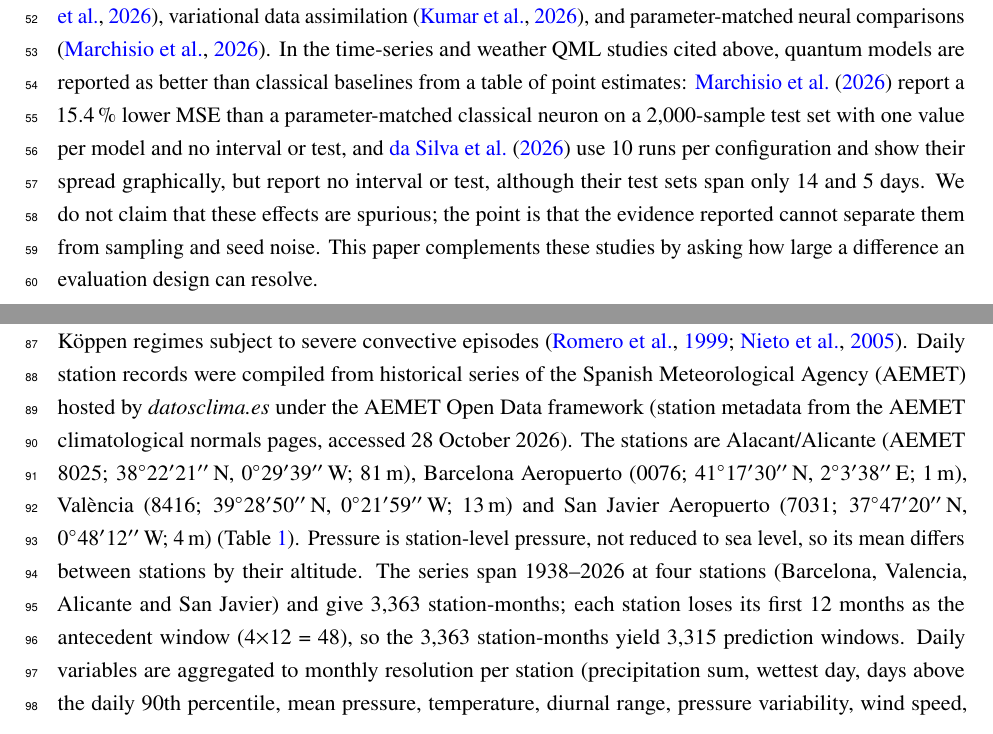
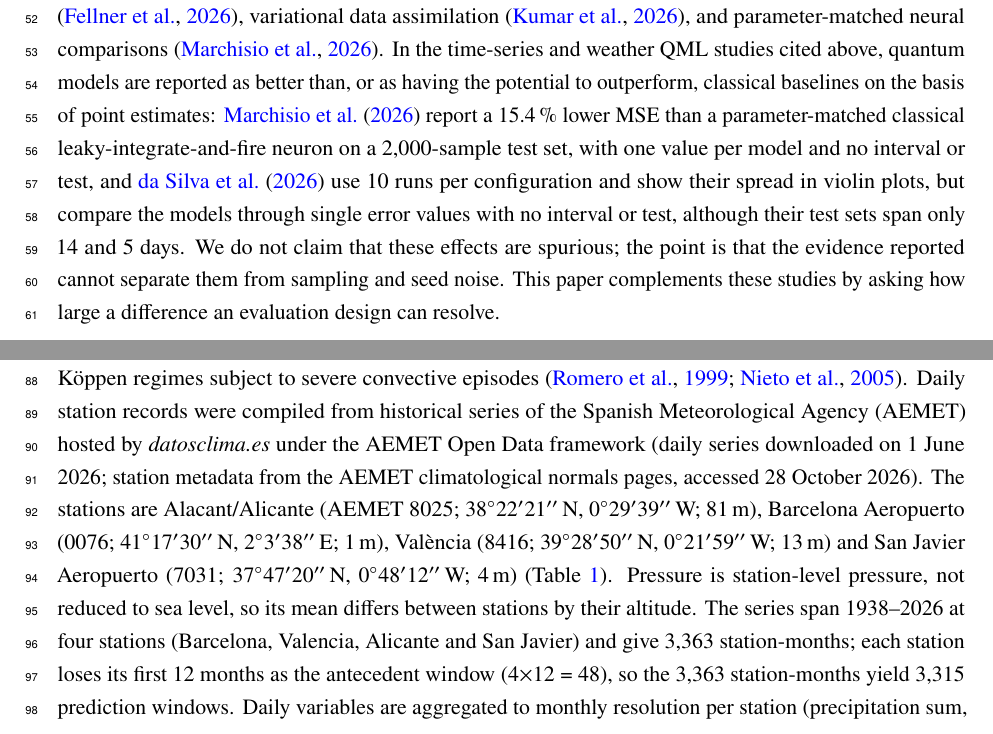
Before and after one commit to enriquerb32/limits-of-resolution-qml, a LaTeX paper (paper/main.tex): two parts of pages 2 and 3 of 26, joined at a grey line, cut so that both start at the same text. Compiled offline with pdfLaTeX.

Commit message:
docs(manuscript): confirmed station ids, download date, related-work wording checked against Marchisio (arXiv:2605.18333) and da Silva (arXiv:2509.01422)

```diff
--- a/paper/main.tex
+++ b/paper/main.tex
@@ -86,7 +86,7 @@ Throughout, ``noise'' means statistical variability (test-set sampling error and
 
 We demonstrate this on a deliberately modest but realistic case: a multi-decadal, multi-station Western Mediterranean precipitation panel, an area where heavy precipitation is linked to cut-off lows aloft (DANAs; \citealp{romero1999,nieto2005}) and where tree ensembles are strong baselines on engineered tabular features \citep{grinsztajn2022}. The task is a 1-month-ahead probabilistic forecast of precipitation exceeding a pooled regional 60th percentile ($P_{60}=\qty{28.1}{\milli\meter}$) from antecedent 12-month features. The panel is a testbed for evaluation methodology, not an operational early-warning system.
 
-Applied climate- and weather-QML studies have addressed separate parts of the problem: opportunities for climate modeling \citep{schwabe2025op}, parameter-count and initialization-matched comparisons for cloud cover \citep{schwabe2025,pastori2026}, wind-speed forecasting \citep{dasilva2026}, quantum kernels for climate emulation \citep{bazgir2024}, synthetic time-series benchmarks \citep{fellner2026}, variational data assimilation \citep{kumar2026}, and parameter-matched neural comparisons \citep{marchisio2026}. In the time-series and weather QML studies cited above, quantum models are reported as better than classical baselines from a table of point estimates: \citet{marchisio2026} report a 15.4\,\% lower MSE than a parameter-matched classical neuron on a 2{,}000-sample test set with one value per model and no interval or test, and \citet{dasilva2026} use 10 runs per configuration and show their spread graphically, but report no interval or test, although their test sets span only 14 and 5 days. We do not claim that these effects are spurious; the point is that the evidence reported cannot separate them from sampling and seed noise. This paper complements these studies by asking how large a difference an evaluation design can resolve.
+Applied climate- and weather-QML studies have addressed separate parts of the problem: opportunities for climate modeling \citep{schwabe2025op}, parameter-count and initialization-matched comparisons for cloud cover \citep{schwabe2025,pastori2026}, wind-speed forecasting \citep{dasilva2026}, quantum kernels for climate emulation \citep{bazgir2024}, synthetic time-series benchmarks \citep{fellner2026}, variational data assimilation \citep{kumar2026}, and parameter-matched neural comparisons \citep{marchisio2026}. In the time-series and weather QML studies cited above, quantum models are reported as better than, or as having the potential to outperform, classical baselines on the basis of point estimates: \citet{marchisio2026} report a 15.4\,\% lower MSE than a parameter-matched classical leaky-integrate-and-fire neuron on a 2{,}000-sample test set, with one value per model and no interval or test, and \citet{dasilva2026} use 10 runs per configuration and show their spread in violin plots, but compare the models through single error values with no interval or test, although their test sets span only 14 and 5 days. We do not claim that these effects are spurious; the point is that the evidence reported cannot separate them from sampling and seed noise. This paper complements these studies by asking how large a difference an evaluation design can resolve.
 
 \textbf{What the study shows.} In a benchmark of 528 correlated observations, a protocol that separates test-sampling error, optimization seeds, temporal dependence and label validity changes qualitatively which conclusions can be drawn from AUC differences smaller than about 0.03; we propose and illustrate that protocol as a minimal evaluation standard for small QML benchmarks.
 
@@ -107,7 +107,7 @@ Further material (positive control, single-seed analyses, other hybrid architect
 \subsection{Dataset, Target and Split}
 \label{sec:dataset_merge}
 
-The study domain is the Spanish Mediterranean coast (comprising Catalonia, the Valencian Community and the Region of Murcia), a transition zone between Mediterranean (\textit{Csa}) and semi-arid (\textit{BSk}/\textit{BSh}) K\"{o}ppen regimes subject to severe convective episodes \citep{romero1999,nieto2005}. Daily station records were compiled from historical series of the Spanish Meteorological Agency (AEMET) hosted by \textit{datosclima.es} under the AEMET Open Data framework (station metadata from the AEMET climatological normals pages, accessed 28 October 2026).\todo{add the download date of the daily series from datosclima.es} The stations are Alacant/Alicante (AEMET 8025; \ang{38;22;21}\,N, \ang{0;29;39}\,W; 81\,m), Barcelona Aeropuerto (0076; \ang{41;17;30}\,N, \ang{2;3;38}\,E; 1\,m), València (8416; \ang{39;28;50}\,N, \ang{0;21;59}\,W; 13\,m) and San Javier Aeropuerto (7031; \ang{37;47;20}\,N, \ang{0;48;12}\,W; 4\,m) (\Cref{tab:station_coverage}). Pressure is station-level pressure, not reduced to sea level, so its mean differs between stations by their altitude.\todo{station identifiers inferred from the mean station-pressure offsets (Alicante about 80 m, Valencia about 14 m) and the record periods; confirm against the original datosclima download files} The series span 1938--2026 at four stations (Barcelona, Valencia, Alicante and San Javier) and give 3{,}363 station-months; each station loses its first 12 months as the antecedent window (4$\times$12 = 48), so the 3{,}363 station-months yield 3{,}315 prediction windows. Daily variables are aggregated to monthly resolution per station (precipitation sum, wettest day, days above the daily 90th percentile, mean pressure, temperature, diurnal range, pressure variability, wind speed, maximum gust, reference evapotranspiration from FAO-56 Penman--Monteith with humidity estimated from the minimum temperature, radiation from sunshine duration and a constant wind speed $u_2=\qty{2}{\meter\per\second}$ \citep{allen1998}, and sunshine duration). Months with fewer than 10 valid daily records are excluded, and monthly totals are sums over the available days; incomplete months therefore remain in the panel (\Cref{sec:labels}). Inhomogeneities from relocations or instrument changes remain an accepted limitation \citep{alexandersson1986,peterson1998}.
+The study domain is the Spanish Mediterranean coast (comprising Catalonia, the Valencian Community and the Region of Murcia), a transition zone between Mediterranean (\textit{Csa}) and semi-arid (\textit{BSk}/\textit{BSh}) K\"{o}ppen regimes subject to severe convective episodes \citep{romero1999,nieto2005}. Daily station records were compiled from historical series of the Spanish Meteorological Agency (AEMET) hosted by \textit{datosclima.es} under the AEMET Open Data framework (daily series downloaded on 1 June 2026; station metadata from the AEMET climatological normals pages, accessed 28 October 2026). The stations are Alacant/Alicante (AEMET 8025; \ang{38;22;21}\,N, \ang{0;29;39}\,W; 81\,m), Barcelona Aeropuerto (0076; \ang{41;17;30}\,N, \ang{2;3;38}\,E; 1\,m), València (8416; \ang{39;28;50}\,N, \ang{0;21;59}\,W; 13\,m) and San Javier Aeropuerto (7031; \ang{37;47;20}\,N, \ang{0;48;12}\,W; 4\,m) (\Cref{tab:station_coverage}). Pressure is station-level pressure, not reduced to sea level, so its mean differs between stations by their altitude. The series span 1938--2026 at four stations (Barcelona, Valencia, Alicante and San Javier) and give 3{,}363 station-months; each station loses its first 12 months as the antecedent window (4$\times$12 = 48), so the 3{,}363 station-months yield 3{,}315 prediction windows. Daily variables are aggregated to monthly resolution per station (precipitation sum, wettest day, days above the daily 90th percentile, mean pressure, temperature, diurnal range, pressure variability, wind speed, maximum gust, reference evapotranspiration from FAO-56 Penman--Monteith with humidity estimated from the minimum temperature, radiation from sunshine duration and a constant wind speed $u_2=\qty{2}{\meter\per\second}$ \citep{allen1998}, and sunshine duration). Months with fewer than 10 valid daily records are excluded, and monthly totals are sums over the available days; incomplete months therefore remain in the panel (\Cref{sec:labels}). Inhomogeneities from relocations or instrument changes remain an accepted limitation \citep{alexandersson1986,peterson1998}.
 
 Antecedent observations from months $i,\dots,i+11$ (35 input features: 12 precipitation lags, 17 engineered physical features, 2 cyclic month terms and 4 station indicators) predict whether precipitation at month $i+12$ exceeds the pooled regional 60th percentile $P_{60}=\qty{28.1}{\milli\meter}$, computed on the training partition only. The split is chronological: training 1938--1996 ($N=2{,}273$ windows), validation 1997--2007 ($N=514$) and test 2008--2026 ($N=528$; positive rate 41.1\,\%, 217 positives). Station records are assembled by an inner join across five daily variable files, so San Javier (pressure ends 2010) and Valencia (2012) are under-represented in the test partition: 83.7\,\% of test samples come from Alicante and Barcelona (\Cref{tab:station_coverage}). Because test-period base rates differ strongly between stations (29--56\,\%; \Cref{tab:station_coverage}), part of the pooled AUC reflects base-rate differences between stations. Covariates are min--max scaled to $[0,\pi]$ with training-partition statistics only; re-computing the upstream monthly anomalies from pre-1997 data shifts the AUC of the standalone LSTM by 0.003 and, with the fitting rows held fixed, those of Random Forest and XGBoost by 0.003 or less (\Cref{S-app:leakage_correction}). Under train-only standardization the station-month anomalies (\texttt{iap}, \texttt{ia\_racha}) are anchored to the pre-1997 climate, whereas the temperature anomaly \texttt{t\_anomaly} and the derived contrast \texttt{choque\_clausius} are z-scores relative to the trailing 12 months and are unaffected; other covariates, such as temperature range and evapotranspiration, are scaled with training statistics and may drift during accelerated warming, so the out-of-sample evaluation takes place under a covariate shift whose effect cannot be isolated with a single chronological split. All empirical conclusions concern the complete-variable panel retained by the processing pipeline, not the full set of station-months with precipitation observations.
 
```
Also changed, not shown: paper/main.pdf, paper/supp.pdf.
